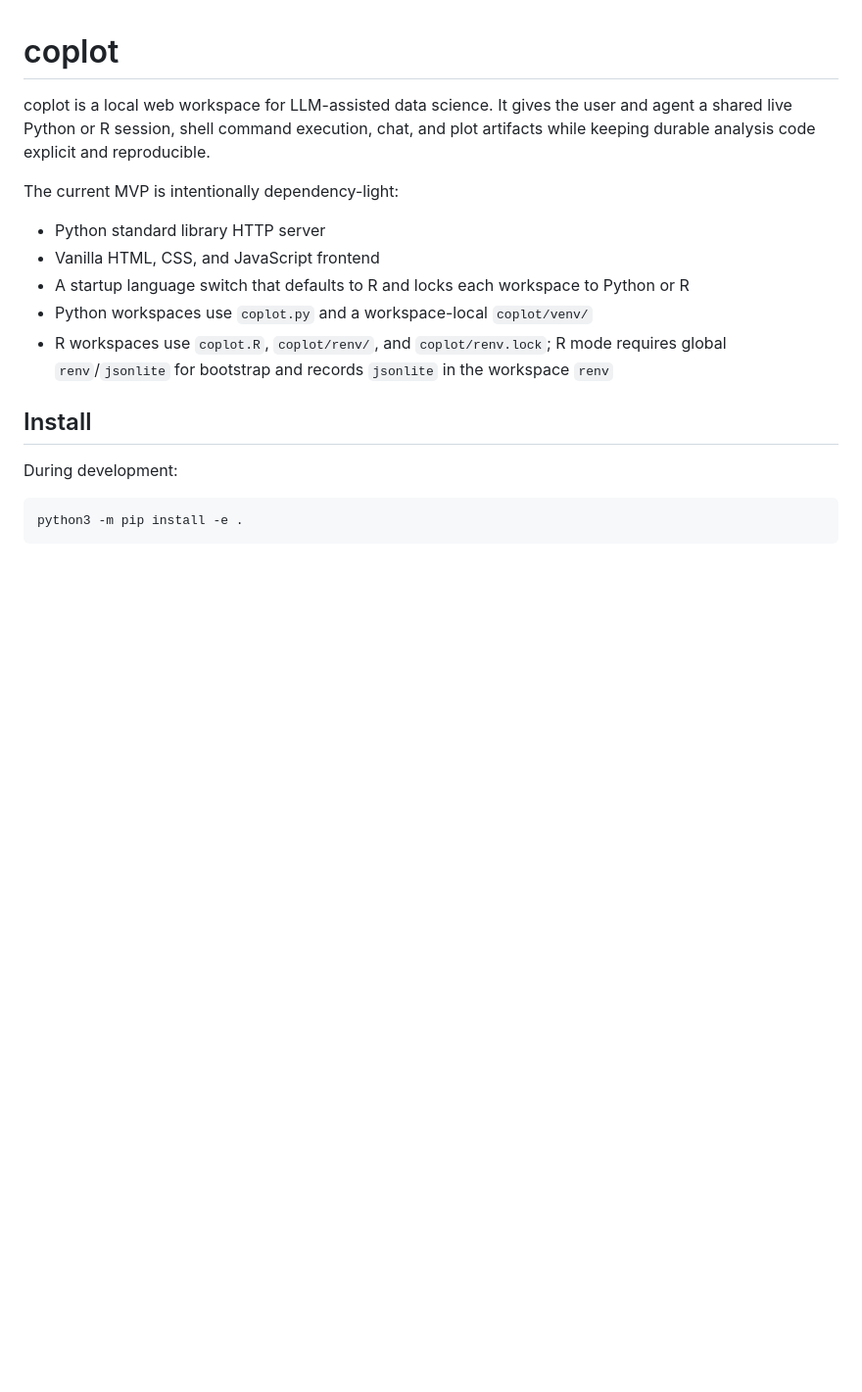
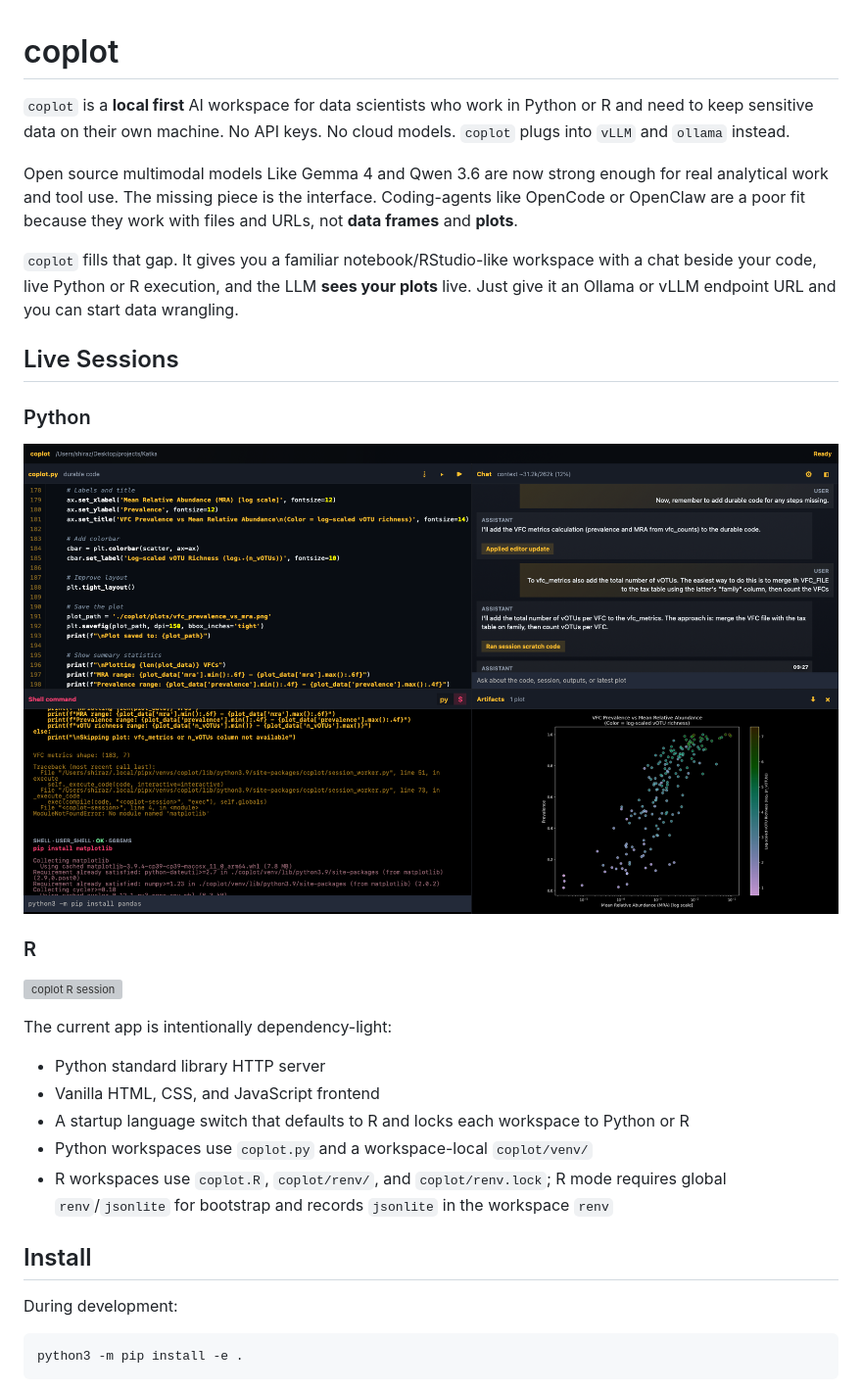
Before and after one commit to shiraz-shah/coplot, a Markdown page: README.md, the part around the change printed below. Shown: that part at 98% size. Drawn GitHub-style; pictures changed too: docs/assets/coplot-python-session.png (added); blank space fills up the shorter version; grey boxes are pictures that could not be loaded.

```diff
--- a/README.md
+++ b/README.md
@@ -1,8 +1,21 @@
 # coplot
 
-coplot is a local web workspace for LLM-assisted data science. It gives the user and agent a shared live Python or R session, shell command execution, chat, and plot artifacts while keeping durable analysis code explicit and reproducible.
+`coplot` is a **local first** AI workspace for data scientists who work in Python or R and need to keep sensitive data on their own machine. No API keys. No cloud models. `coplot` plugs into `vLLM` and `ollama` instead.
 
-The current MVP is intentionally dependency-light:
+Open source multimodal models Like Gemma 4 and Qwen 3.6 are now strong enough for real analytical work and tool use. The missing piece is the interface. Coding-agents like OpenCode or OpenClaw are a poor fit because they work with files and URLs, not **data frames** and **plots**.
+
+`coplot` fills that gap. It gives you a familiar notebook/RStudio-like workspace with a chat beside your code, live Python or R execution, and the LLM **sees your plots** live. Just give it an Ollama or vLLM endpoint URL and you can start data wrangling.
+## Live Sessions
+
+### Python
+
+![coplot Python session](docs/assets/coplot-python-session.png)
+
+### R
+
+![coplot R session](docs/assets/coplot-r-session.png)
+
+The current app is intentionally dependency-light:
 
 - Python standard library HTTP server
 - Vanilla HTML, CSS, and JavaScript frontend
```
Also changed, not shown: other parts of README.md (+33 -21 lines), HANDOFF.md (+25 -3 lines), 6 other files.
